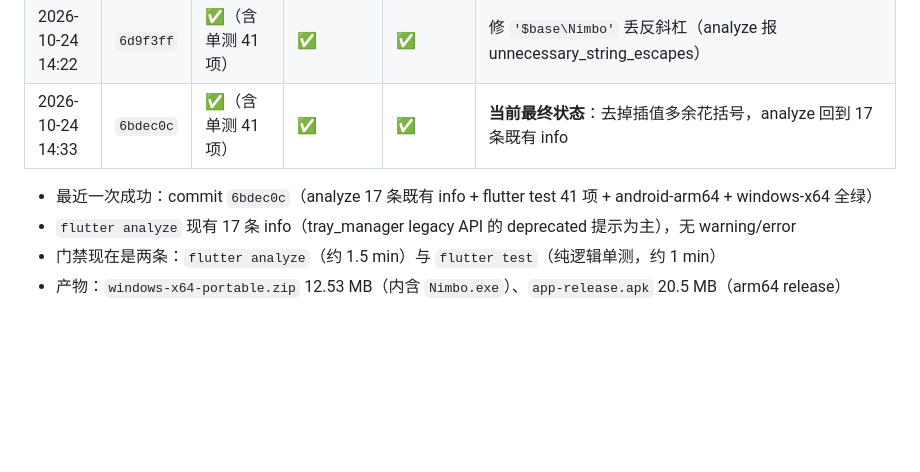
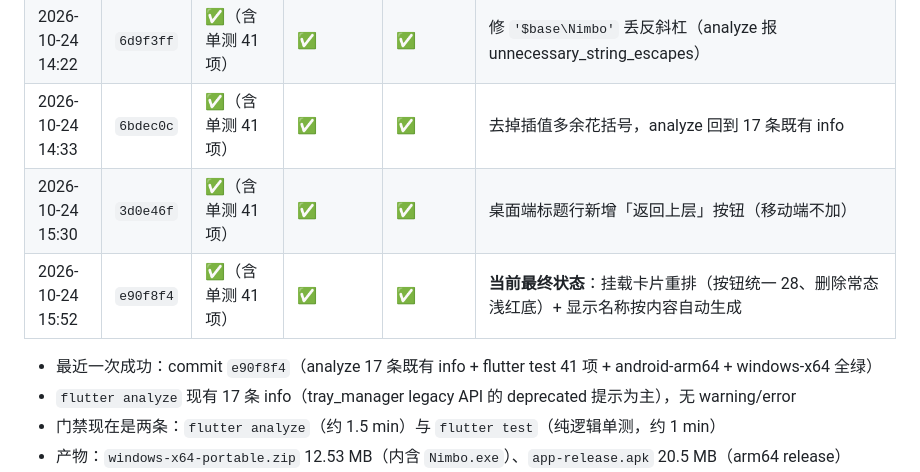
Before and after one commit to david88558855/Nimbo, a Markdown page: docs/PROJECT-STATUS.md, the part around the change. Rendered like a GitHub page; blank space fills up the shorter version.

Commit message:
docs: 构建记录补到 e90f8f4

```diff
--- a/docs/PROJECT-STATUS.md
+++ b/docs/PROJECT-STATUS.md
@@ -1104,9 +1104,11 @@ OpenList 的做法是真正的虚拟文件系统（一个根下挂多个存储
 | 2026-10-24 13:50 | `feaf088` | ✅（含单测 41 项） | ✅ | ✅ | Windows 端隐藏侧栏挂载切换器（平板保留） |
 | 2026-10-24 14:15 | `7787eee` | ✅（含单测 41 项） | ✅ | ✅ | Windows 下载目录跟随系统；多挂载常驻会话；复制/移动（新增 `pick_destination.dart`） |
 | 2026-10-24 14:22 | `6d9f3ff` | ✅（含单测 41 项） | ✅ | ✅ | 修 `'$base\Nimbo'` 丢反斜杠（analyze 报 unnecessary_string_escapes） |
-| 2026-10-24 14:33 | `6bdec0c` | ✅（含单测 41 项） | ✅ | ✅ | **当前最终状态**：去掉插值多余花括号，analyze 回到 17 条既有 info |
+| 2026-10-24 14:33 | `6bdec0c` | ✅（含单测 41 项） | ✅ | ✅ | 去掉插值多余花括号，analyze 回到 17 条既有 info |
+| 2026-10-24 15:30 | `3d0e46f` | ✅（含单测 41 项） | ✅ | ✅ | 桌面端标题行新增「返回上层」按钮（移动端不加） |
+| 2026-10-24 15:52 | `e90f8f4` | ✅（含单测 41 项） | ✅ | ✅ | **当前最终状态**：挂载卡片重排（按钮统一 28、删除常态浅红底）+ 显示名称按内容自动生成 |
 
-- 最近一次成功：commit `6bdec0c`（analyze 17 条既有 info + flutter test 41 项 + android-arm64 + windows-x64 全绿）
+- 最近一次成功：commit `e90f8f4`（analyze 17 条既有 info + flutter test 41 项 + android-arm64 + windows-x64 全绿）
 - `flutter analyze` 现有 17 条 info（tray_manager legacy API 的 deprecated 提示为主），无 warning/error
 - 门禁现在是两条：`flutter analyze`（约 1.5 min）与 `flutter test`（纯逻辑单测，约 1 min）
 - 产物：`windows-x64-portable.zip` 12.53 MB（内含 `Nimbo.exe`）、`app-release.apk` 20.5 MB（arm64 release）
```
